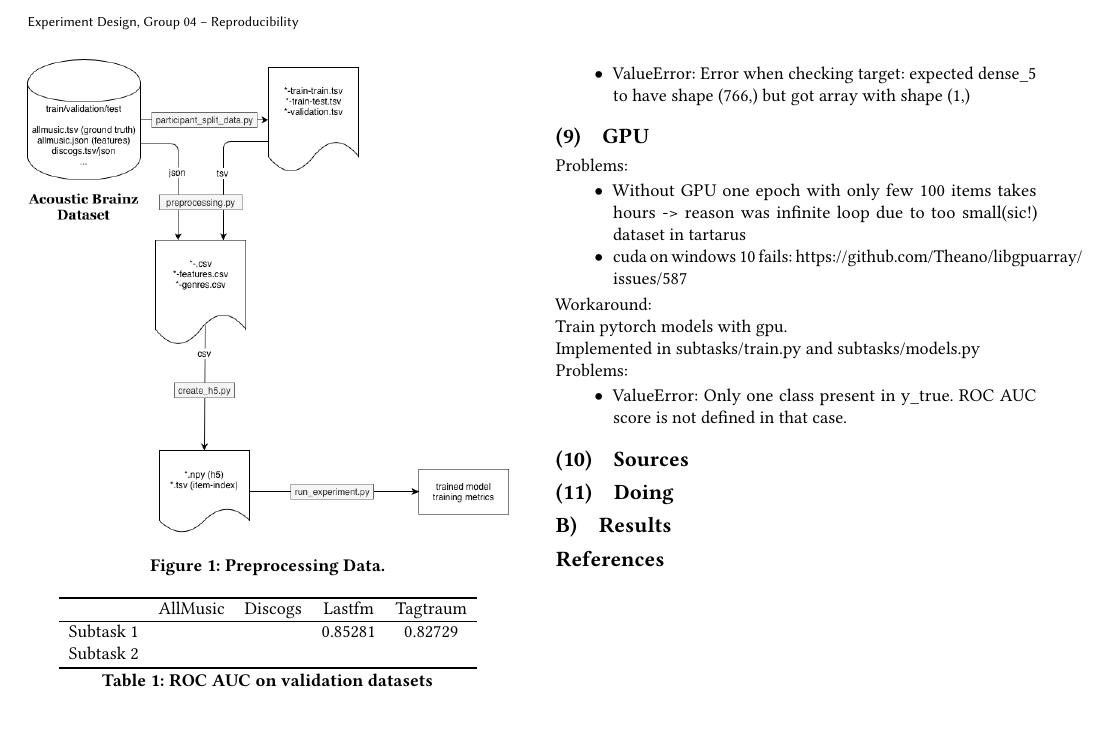
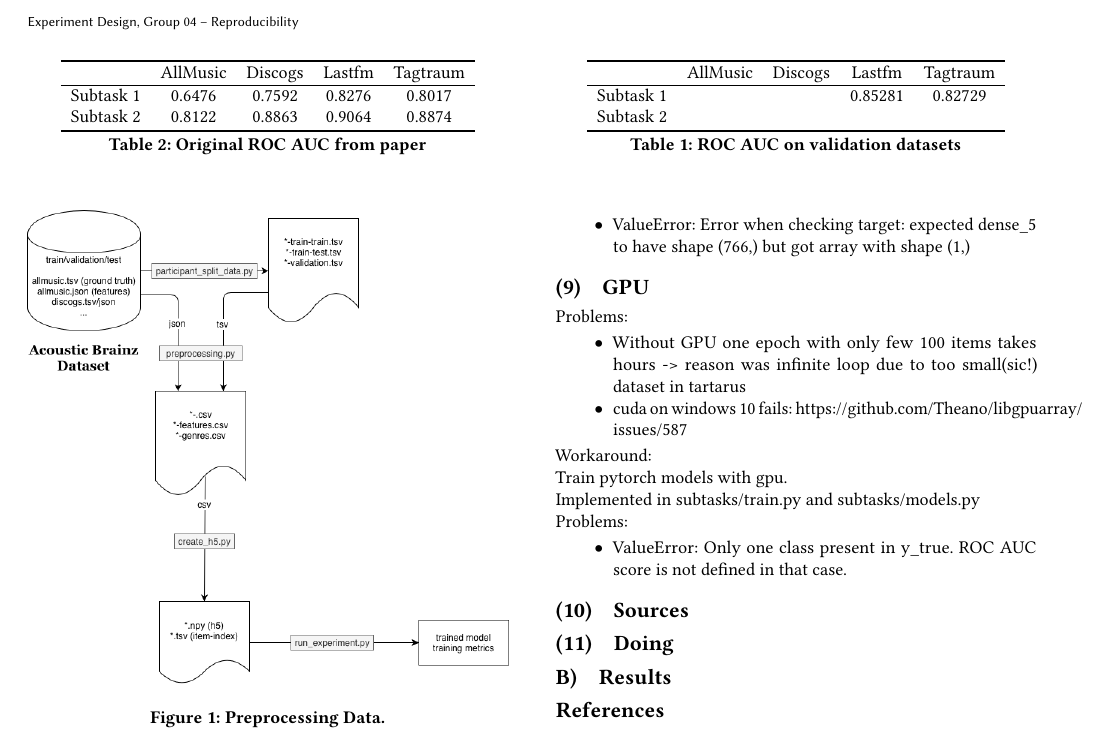
Before and after one commit to helmuthb/experiment-design-mediaeval, a LaTeX paper (report/report.tex): part of page 3 of 3, cut so that both start at the same text. Compiled offline with pdfLaTeX.

Commit message:
add original table for subtask1

```diff
--- a/report/report.tex
+++ b/report/report.tex
@@ -399,6 +401,21 @@ Problems:
 \end{table}
 
 
+\begin{table}
+  \centering
+    \begin{tabular}{lcccc}
+    \specialrule{.1em}{.05em}{.05em}
+              & AllMusic & Discogs & Lastfm  & Tagtraum \\
+    \hline
+    Subtask 1 & 0.6476   & 0.7592  & 0.8276 & 0.8017 \\
+    Subtask 2 & 0.8122   & 0.8863  & 0.9064 & 0.8874 \\
+    \specialrule{.1em}{.05em}{.05em}
+    \end{tabular}
+    \caption{Original ROC AUC from paper}
+    \label{tab:roc_auc_validation_original}
+\end{table}
+
+
 \bibliography{bibliography}
 \bibliographystyle{alpha}
 
```
Also changed, not shown: report/report.pdf, report/report.tex (2 more changed lines), 7 other files.
